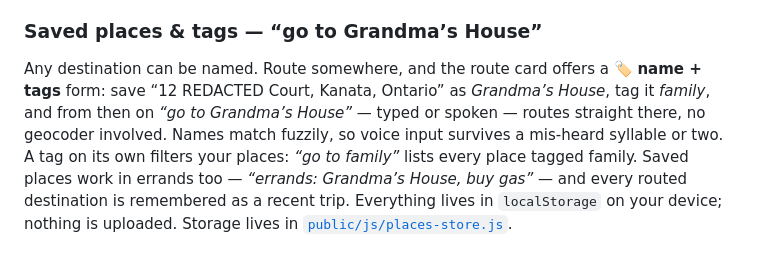
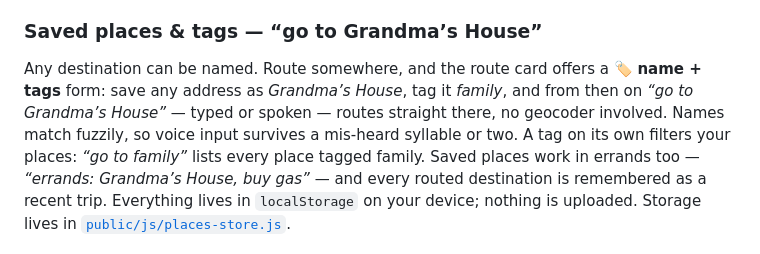
Before and after one commit to srclosson/schmaps, a Markdown page: README.md, the part around the change. GitHub-like rendering.

Commit message:
removed personal information from the readme

```diff
--- a/README.md
+++ b/README.md
@@ -240,10 +240,10 @@ per leg and the pills only mark the leg you're driving.
 ### Saved places & tags — “go to Grandma’s House”
 
 Any destination can be named. Route somewhere, and the route card
-offers a 🏷️ **name + tags** form: save “12 REDACTED Court, Kanata,
-Ontario” as *Grandma’s House*, tag it *family*, and from then on
-*“go to Grandma’s House”* — typed or spoken — routes straight there, no
-geocoder involved. Names match fuzzily, so voice input survives a
+offers a 🏷️ **name + tags** form: save any address as *Grandma’s
+House*, tag it *family*, and from then on *“go to Grandma’s House”* —
+typed or spoken — routes straight there, no geocoder involved. Names
+match fuzzily, so voice input survives a
 mis-heard syllable or two. A tag on its own filters your places:
 *“go to family”* lists every place tagged family. Saved places work in
 errands too — *“errands: Grandma’s House, buy gas”* — and every routed
```
